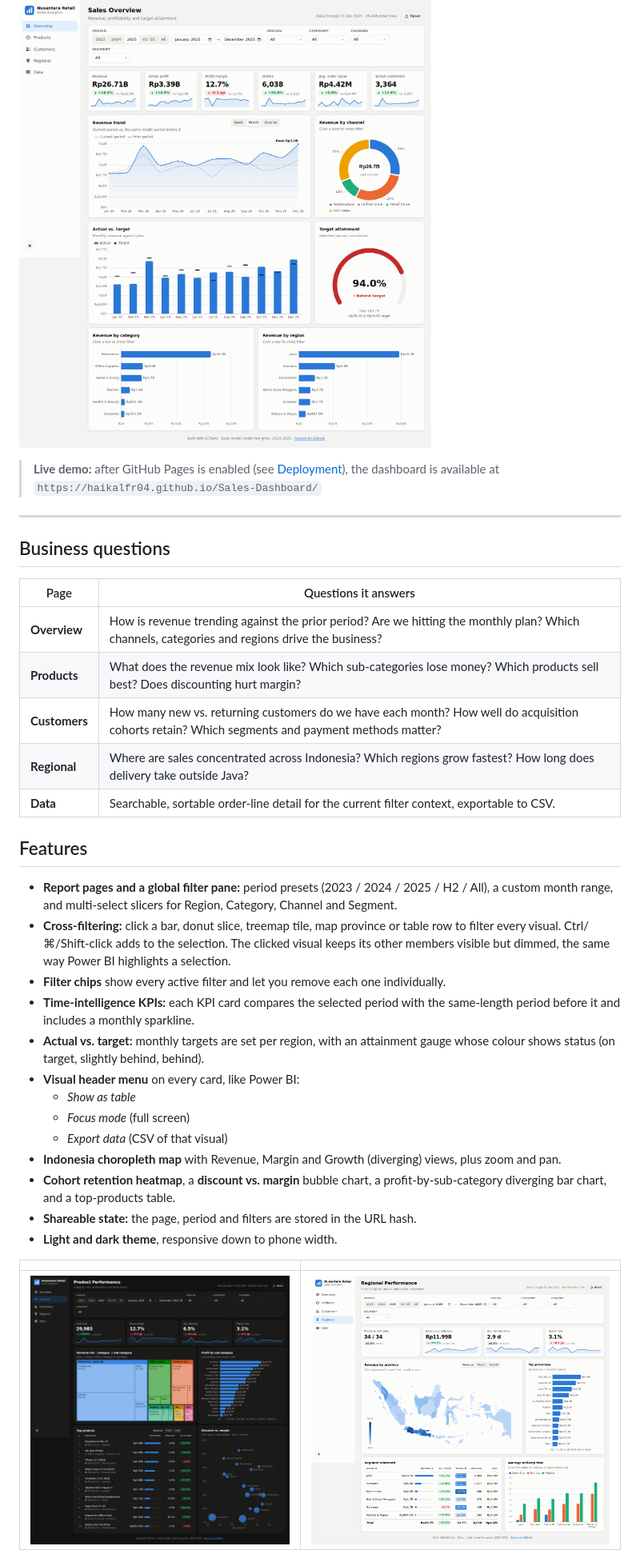
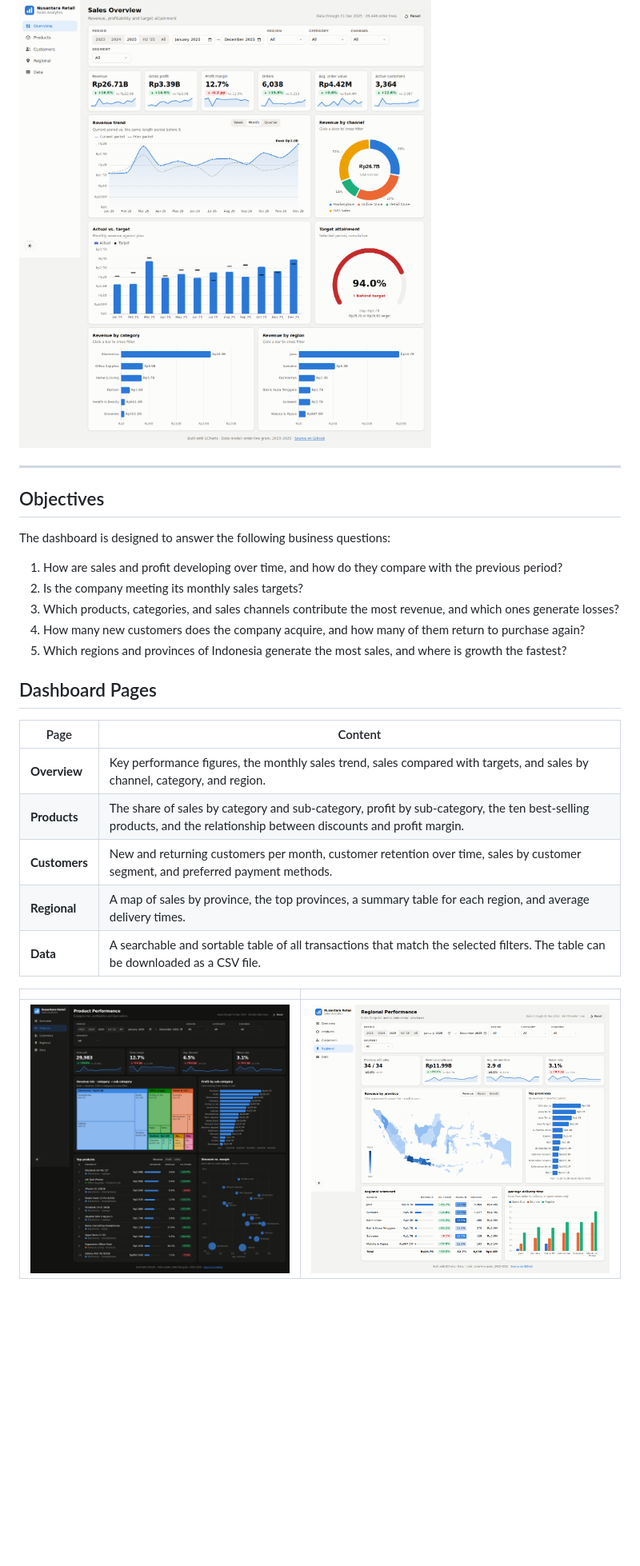
Before and after one commit to haikalfr04/Sales-Dashboard, a Markdown page: README.md, the part around one of its changes. Shown at 80% size. GitHub-like rendering; blank space fills up the shorter version.

```diff
--- a/README.md
+++ b/README.md
@@ -4,36 +8,27 @@ An interactive, Power BI / Looker Studio–style sales dashboard for an Indonesi
 
 ![Sales overview](docs/overview.png)
 
-> **Live demo:** after GitHub Pages is enabled (see [Deployment](#deployment)), the dashboard is available at
-> `https://haikalfr04.github.io/Sales-Dashboard/`
-
 ---
 
-## Business questions
+## Objectives
 
-| Page | Questions it answers |
+The dashboard is designed to answer the following business questions:
+
+1. How are sales and profit developing over time, and how do they compare with the previous period?
+2. Is the company meeting its monthly sales targets?
+3. Which products, categories, and sales channels contribute the most revenue, and which ones generate losses?
+4. How many new customers does the company acquire, and how many of them return to purchase again?
+5. Which regions and provinces of Indonesia generate the most sales, and where is growth the fastest?
+
+## Dashboard Pages
+
+| Page | Content |
 |---|---|
-| **Overview** | How is revenue trending against the prior period? Are we hitting the monthly plan? Which channels, categories and regions drive the business? |
-| **Products** | What does the revenue mix look like? Which sub-categories lose money? Which products sell best? Does discounting hurt margin? |
-| **Customers** | How many new vs. returning customers do we have each month? How well do acquisition cohorts retain? Which segments and payment methods matter? |
-| **Regional** | Where are sales concentrated across Indonesia? Which regions grow fastest? How long does delivery take outside Java? |
-| **Data** | Searchable, sortable order-line detail for the current filter context, exportable to CSV. |
-
-## Features
-
-- **Report pages and a global filter pane:** period presets (2023 / 2024 / 2025 / H2 / All), a custom month range, and multi-select slicers for Region, Category, Channel and Segment.
-- **Cross-filtering:** click a bar, donut slice, treemap tile, map province or table row to filter every visual. Ctrl/⌘/Shift-click adds to the selection. The clicked visual keeps its other members visible but dimmed, the same way Power BI highlights a selection.
-- **Filter chips** show every active filter and let you remove each one individually.
-- **Time-intelligence KPIs:** each KPI card compares the selected period with the same-length period before it and includes a monthly sparkline.
-- **Actual vs. target:** monthly targets are set per region, with an attainment gauge whose colour shows status (on target, slightly behind, behind).
-- **Visual header menu** on every card, like Power BI:
-  - *Show as table*
-  - *Focus mode* (full screen)
-  - *Export data* (CSV of that visual)
-- **Indonesia choropleth map** with Revenue, Margin and Growth (diverging) views, plus zoom and pan.
-- **Cohort retention heatmap**, a **discount vs. margin** bubble chart, a profit-by-sub-category diverging bar chart, and a top-products table.
-- **Shareable state:** the page, period and filters are stored in the URL hash.
-- **Light and dark theme**, responsive down to phone width.
+| **Overview** | Key performance figures, the monthly sales trend, sales compared with targets, and sales by channel, category, and region. |
+| **Products** | The share of sales by category and sub-category, profit by sub-category, the ten best-selling products, and the relationship between discounts and profit margin. |
+| **Customers** | New and returning customers per month, customer retention over time, sales by customer segment, and preferred payment methods. |
+| **Regional** | A map of sales by province, the top provinces, a summary table for each region, and average delivery times. |
+| **Data** | A searchable and sortable table of all transactions that match the selected filters. The table can be downloaded as a CSV file. |
 
 | | |
 |---|---|
```
Also changed, not shown: other parts of README.md (+89 -81 lines).
